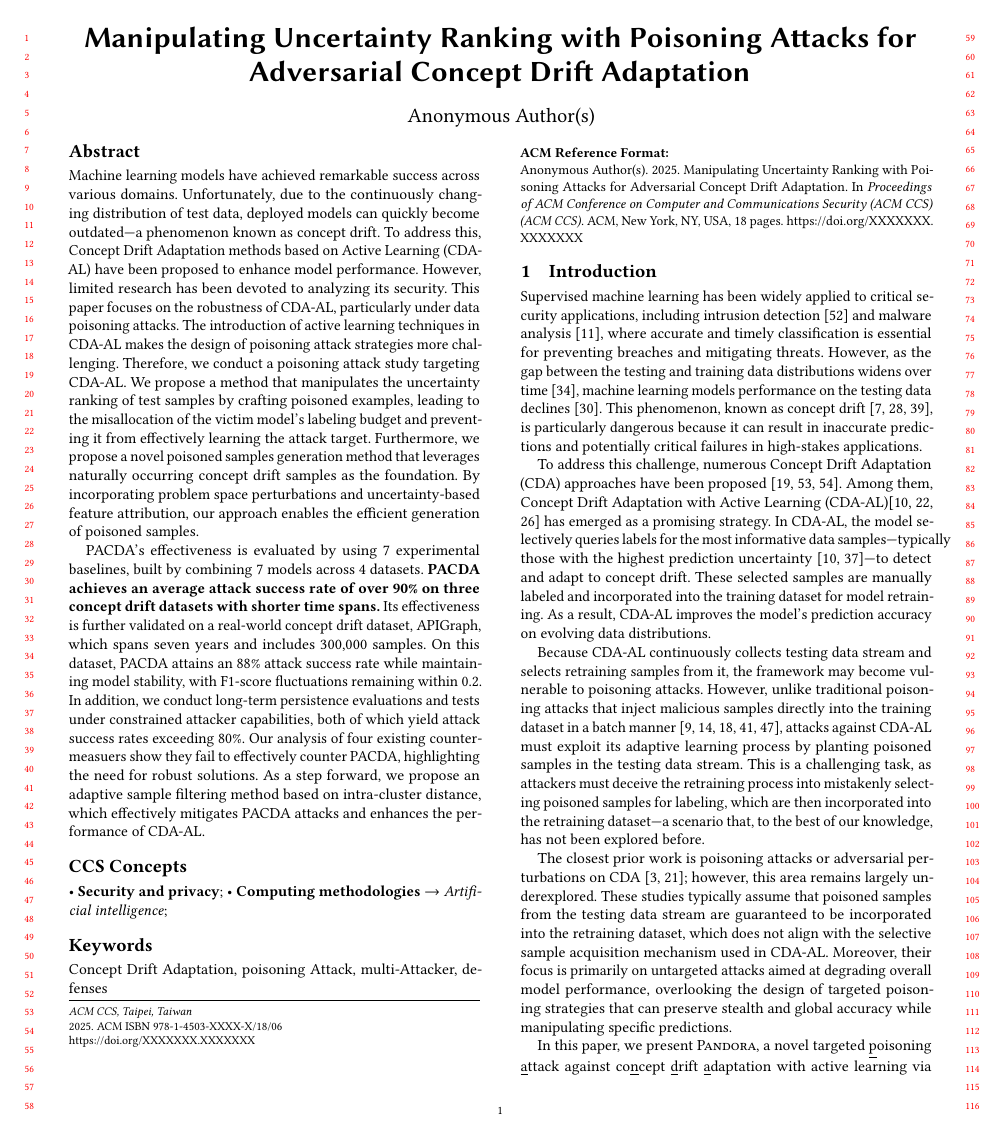
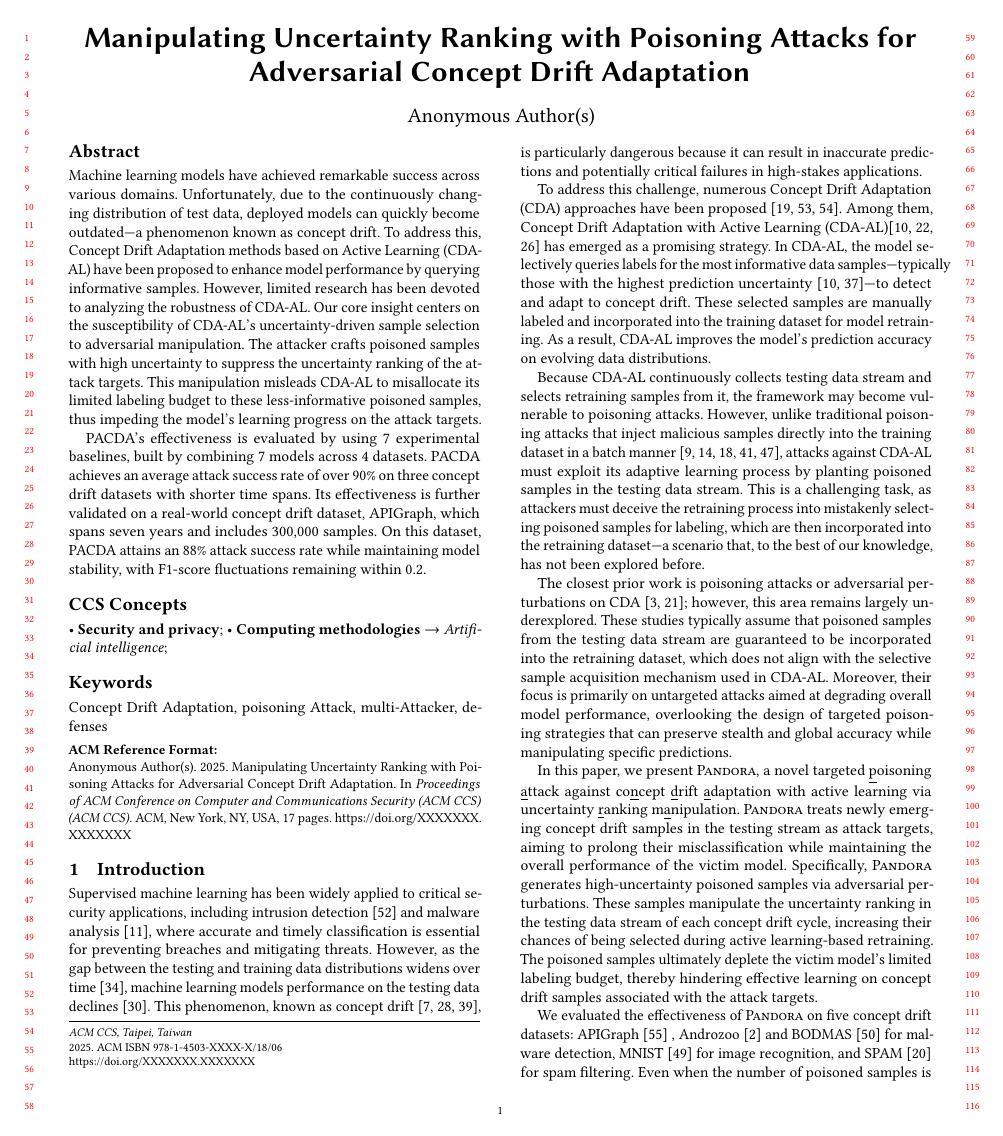
Before and after one commit to Gray-byte/PANDORA-V1, a LaTeX paper (main.tex): page 1 of 18 before the commit and page 1 of 17 after it. Compiled offline with pdfLaTeX.

Commit message:
2025-10-15-15-57-修改王伟老师关于摘要核心insight太少的问题
1. abstract，对于attack method的核心insight介绍太少，基本上没有，不知道这个算法的核心。

```diff
--- a/main.tex
+++ b/main.tex
@@ -125,22 +125,19 @@
 
 		Machine learning models have achieved remarkable success across various domains.
 		Unfortunately, due to the continuously changing distribution of test data, deployed models can quickly become outdated—a phenomenon known as concept drift.
-		To address this, Concept Drift Adaptation methods based on Active Learning (CDA-AL) have been proposed to enhance model performance.
-		However, limited research has been devoted to analyzing its security.
-		This paper focuses on the robustness of CDA-AL, particularly under data poisoning attacks.
-		The introduction of active learning techniques in CDA-AL makes the design of poisoning attack strategies more challenging.
-		Therefore, we conduct a poisoning attack study targeting CDA-AL.
-		We propose a method that manipulates the uncertainty ranking of test samples by crafting poisoned examples, leading to the misallocation of the victim model's labeling budget and preventing it from effectively learning the attack target.
-		Furthermore, we propose a novel poisoned samples generation method that leverages naturally occurring concept drift samples as the foundation.
-		By incorporating problem space perturbations and uncertainty-based feature attribution, our approach enables the efficient generation of poisoned samples.
+		To address this, Concept Drift Adaptation methods based on Active Learning (CDA-AL) have been proposed to enhance model performance by querying informative samples.
+		However, limited research has been devoted to analyzing the robustness of CDA-AL.
+		Our core insight centers on the susceptibility of CDA-AL's uncertainty-driven sample selection to adversarial manipulation.
+		The attacker crafts poisoned samples with high uncertainty to suppress the uncertainty ranking of the attack targets.
+		This manipulation misleads CDA-AL to misallocate its limited labeling budget to these less-informative poisoned samples, thus impeding the model's learning progress on the attack targets.
 
 		PACDA's effectiveness is evaluated by using 7 experimental baselines, built by combining 7 models across 4 datasets.
-		\textbf{PACDA achieves an average attack success rate of over 90\% on three concept drift datasets with shorter time spans.}
+		PACDA achieves an average attack success rate of over 90\% on three concept drift datasets with shorter time spans.
 		Its effectiveness is further validated on a real-world concept drift dataset, APIGraph, which spans seven years and includes 300,000 samples.
 		On this dataset, PACDA attains an 88\% attack success rate while maintaining model stability, with F1-score fluctuations remaining within 0.2.
-		In addition, we conduct long-term persistence evaluations and tests under constrained attacker capabilities, both of which yield attack success rates exceeding 80\%.
-		Our analysis of four existing countermeasuers show they fail to effectively counter PACDA, highlighting the need for robust solutions.
-		As a step forward, we propose an adaptive sample filtering method based on intra-cluster distance, which effectively mitigates PACDA attacks and enhances the performance of CDA-AL.
+%		In addition, we conduct long-term persistence evaluations and tests under constrained attacker capabilities, both of which yield attack success rates exceeding 80\%.
+%		Our analysis of four existing countermeasuers show they fail to effectively counter PACDA, highlighting the need for robust solutions.
+%		As a step forward, we propose an adaptive sample filtering method based on intra-cluster distance, which effectively mitigates PACDA attacks and enhances the performance of CDA-AL.
 
 
 	\end{abstract}
```
